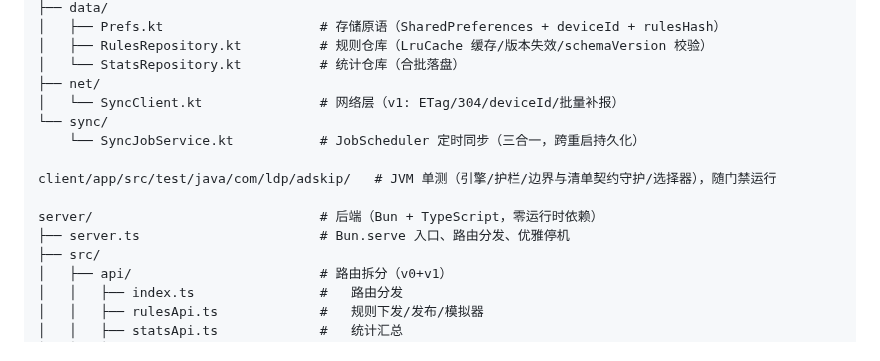
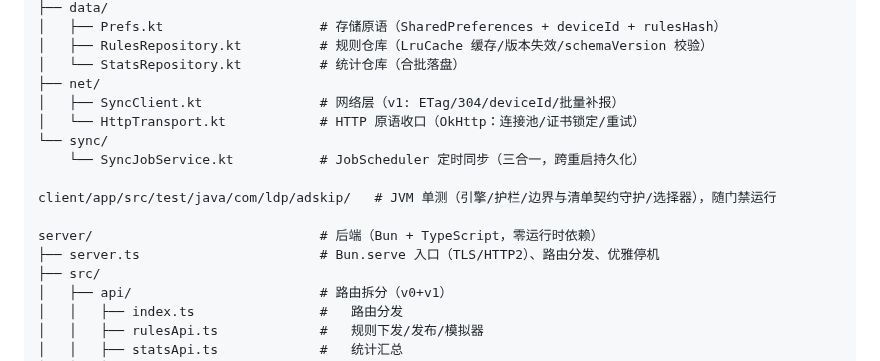
Before and after one commit to LiYihai1121/ui-app, a Markdown page: README.md, the part around the change. GitHub-like rendering.

```diff
--- a/README.md
+++ b/README.md
@@ -121,14 +121,15 @@ client/app/src/main/java/com/ldp/adskip/   # Android 客户端源码（Kotlin，
 │   ├── RulesRepository.kt          # 规则仓库（LruCache 缓存/版本失效/schemaVersion 校验）
 │   └── StatsRepository.kt          # 统计仓库（合批落盘）
 ├── net/
-│   └── SyncClient.kt               # 网络层（v1: ETag/304/deviceId/批量补报）
+│   ├── SyncClient.kt               # 网络层（v1: ETag/304/deviceId/批量补报）
+│   └── HttpTransport.kt            # HTTP 原语收口（OkHttp：连接池/证书锁定/重试）
 └── sync/
     └── SyncJobService.kt           # JobScheduler 定时同步（三合一，跨重启持久化）
 
 client/app/src/test/java/com/ldp/adskip/   # JVM 单测（引擎/护栏/边界与清单契约守护/选择器），随门禁运行
 
 server/                             # 后端（Bun + TypeScript，零运行时依赖）
-├── server.ts                       # Bun.serve 入口、路由分发、优雅停机
+├── server.ts                       # Bun.serve 入口（TLS/HTTP2）、路由分发、优雅停机
 ├── src/
 │   ├── api/                        # 路由拆分（v0+v1）
 │   │   ├── index.ts                #   路由分发
```
Also changed, not shown: docs/architecture/ARCHITECTURE.md (+5 -5 lines), docs/planning/FOLLOW-UP.md (+26 -22 lines).
